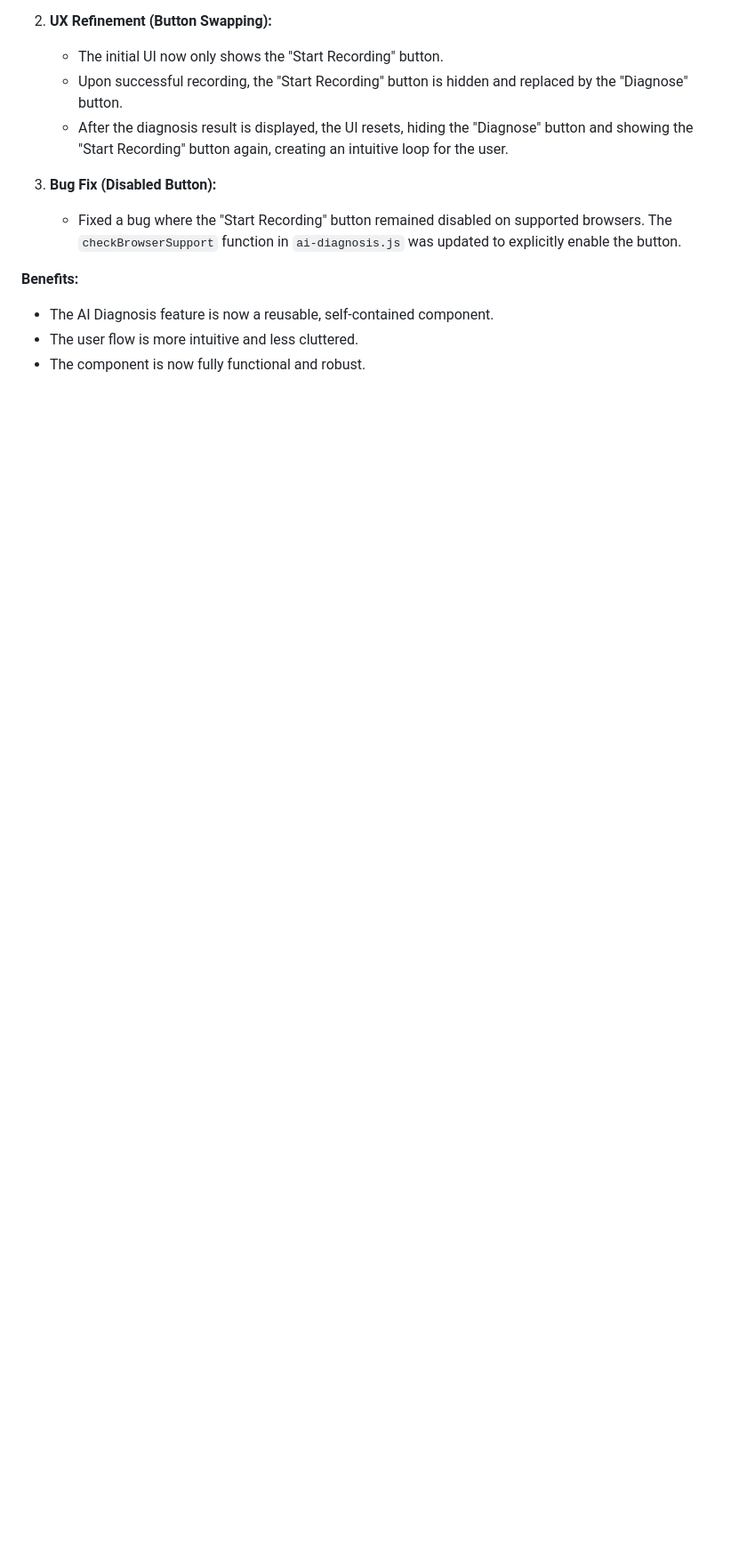
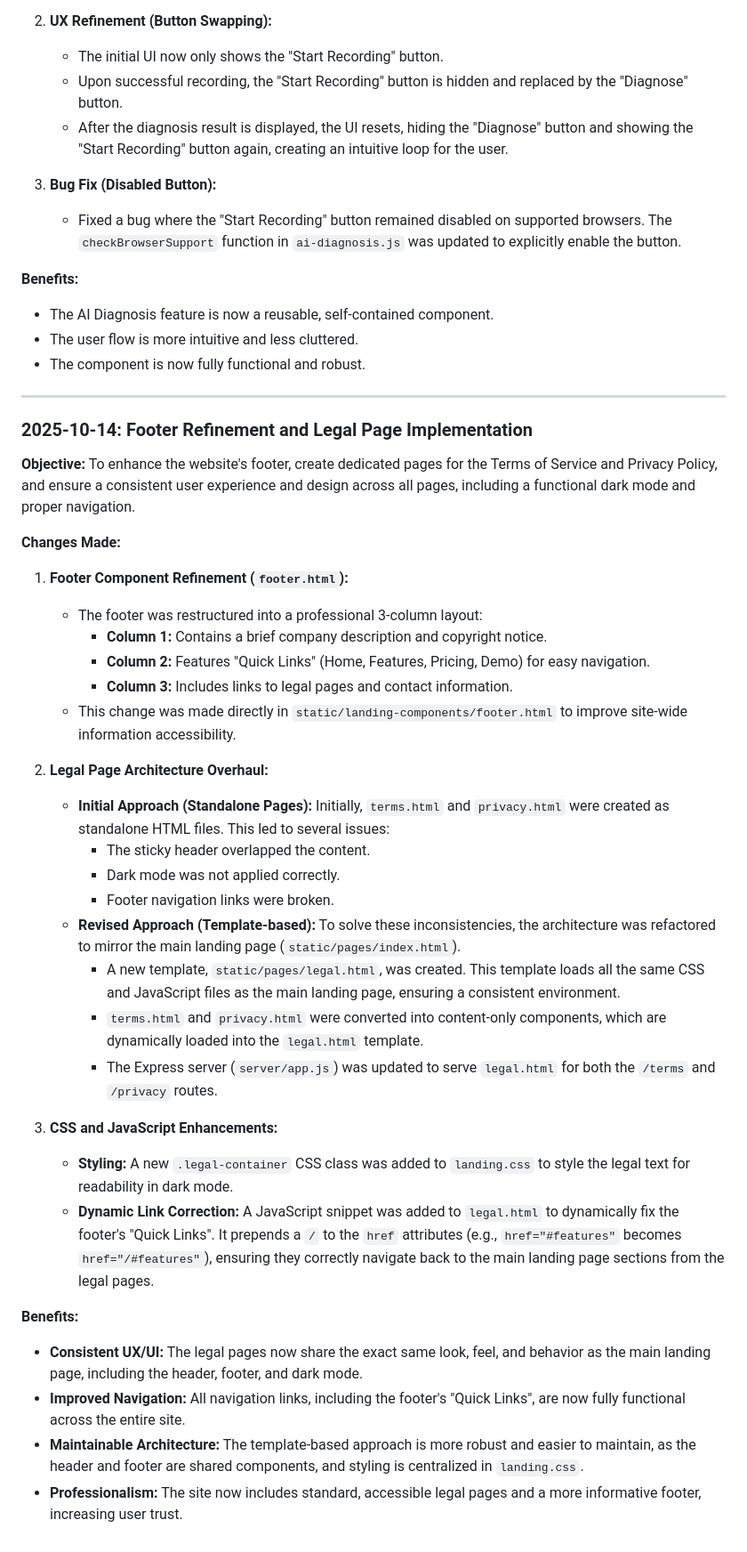
Before and after one commit to SEONBEOM-Kim/smartcompressor-ai-system, a Markdown page: progress3.md, the part around the change. Shown at 89% size. GitHub-like rendering; blank space fills up the shorter version.

Commit message:
Update progress3.md before switching to main

```diff
--- a/progress3.md
+++ b/progress3.md
@@ -399,3 +399,39 @@ To modularize the AI Diagnosis feature, improve the user experience of the demo
 *   The AI Diagnosis feature is now a reusable, self-contained component.
 *   The user flow is more intuitive and less cluttered.
 *   The component is now fully functional and robust.
+
+---
+
+### 2025-10-14: Footer Refinement and Legal Page Implementation
+
+**Objective:**
+To enhance the website's footer, create dedicated pages for the Terms of Service and Privacy Policy, and ensure a consistent user experience and design across all pages, including a functional dark mode and proper navigation.
+
+**Changes Made:**
+
+1.  **Footer Component Refinement (`footer.html`):**
+    *   The footer was restructured into a professional 3-column layout:
+        *   **Column 1:** Contains a brief company description and copyright notice.
+        *   **Column 2:** Features "Quick Links" (Home, Features, Pricing, Demo) for easy navigation.
+        *   **Column 3:** Includes links to legal pages and contact information.
+    *   This change was made directly in `static/landing-components/footer.html` to improve site-wide information accessibility.
+
+2.  **Legal Page Architecture Overhaul:**
+    *   **Initial Approach (Standalone Pages):** Initially, `terms.html` and `privacy.html` were created as standalone HTML files. This led to several issues:
+        *   The sticky header overlapped the content.
+        *   Dark mode was not applied correctly.
+        *   Footer navigation links were broken.
+    *   **Revised Approach (Template-based):** To solve these inconsistencies, the architecture was refactored to mirror the main landing page (`static/pages/index.html`).
+        *   A new template, `static/pages/legal.html`, was created. This template loads all the same CSS and JavaScript files as the main landing page, ensuring a consistent environment.
+        *   `terms.html` and `privacy.html` were converted into content-only components, which are dynamically loaded into the `legal.html` template.
+        *   The Express server (`server/app.js`) was updated to serve `legal.html` for both the `/terms` and `/privacy` routes.
+
+3.  **CSS and JavaScript Enhancements:**
+    *   **Styling:** A new `.legal-container` CSS class was added to `landing.css` to style the legal text for readability in dark mode.
+    *   **Dynamic Link Correction:** A JavaScript snippet was added to `legal.html` to dynamically fix the footer's "Quick Links". It prepends a `/` to the `href` attributes (e.g., `href="#features"` becomes `href="/#features"`), ensuring they correctly navigate back to the main landing page sections from the legal pages.
+
+**Benefits:**
+*   **Consistent UX/UI:** The legal pages now share the exact same look, feel, and behavior as the main landing page, including the header, footer, and dark mode.
+*   **Improved Navigation:** All navigation links, including the footer's "Quick Links", are now fully functional across the entire site.
+*   **Maintainable Architecture:** The template-based approach is more robust and easier to maintain, as the header and footer are shared components, and styling is centralized in `landing.css`.
+*   **Professionalism:** The site now includes standard, accessible legal pages and a more informative footer, increasing user trust.
```
